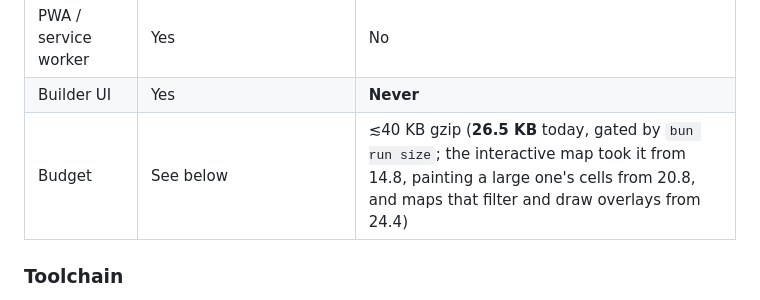
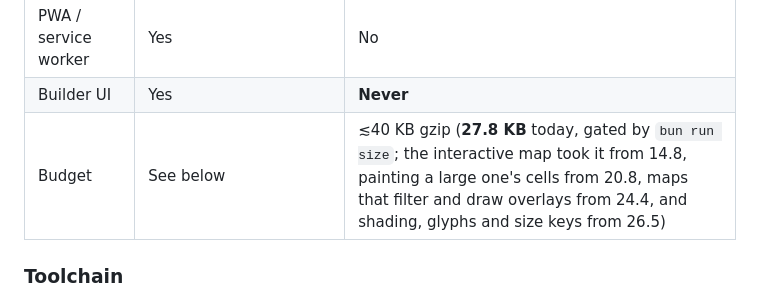
Before and after one commit to gsoultan/cronos, a Markdown page: AGENTS.md, the part around the change. Rendered like a GitHub page.

Commit message:
Record the embed's size after map shading

```diff
--- a/AGENTS.md
+++ b/AGENTS.md
@@ -175,7 +175,7 @@ that needs a wrapper.
 | Stack | React 19.2+, Mantine 9, TanStack Router/Query/Form | Web component, framework-agnostic |
 | PWA / service worker | Yes | No |
 | Builder UI | Yes | **Never** |
-| Budget | See below | ≲40 KB gzip (**26.5 KB** today, gated by `bun run size`; the interactive map took it from 14.8, painting a large one's cells from 20.8, and maps that filter and draw overlays from 24.4) |
+| Budget | See below | ≲40 KB gzip (**27.8 KB** today, gated by `bun run size`; the interactive map took it from 14.8, painting a large one's cells from 20.8, maps that filter and draw overlays from 24.4, and shading, glyphs and size keys from 26.5) |
 
 ### Toolchain
 
```
